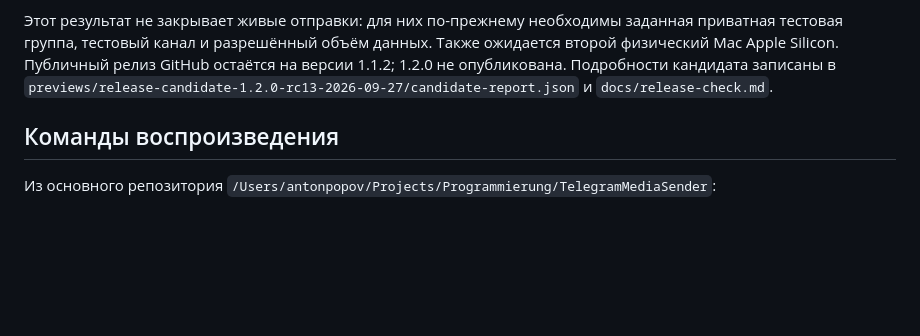
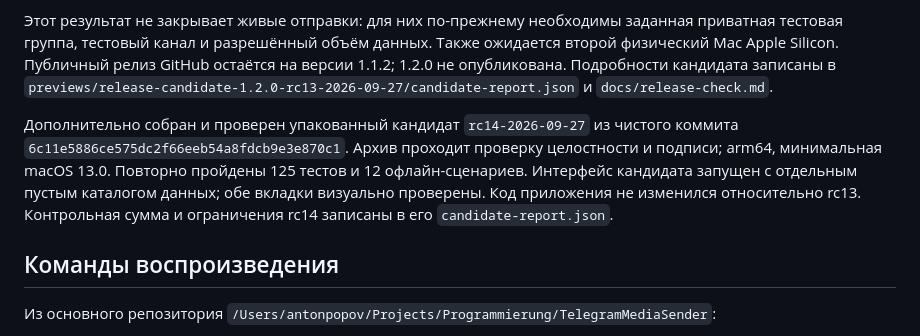
Before and after one commit to popovantondev/TelegramMediaSender, a Markdown page: docs/ru/functional-audit-2026-09-27.md, the part around the change. Rendered like a GitHub page; blank space fills up the shorter version.

```diff
--- a/docs/ru/functional-audit-2026-09-27.md
+++ b/docs/ru/functional-audit-2026-09-27.md
@@ -47,6 +47,8 @@
 Завершён двухчасовой idle-soak распакованной сборки с 5000 синтетическими файлами: 25 замеров с пятиминутным интервалом. Пиковый RSS пришёлся на запуск (132320 КиБ); после запуска значения держались в диапазоне 10–45 МиБ, последнее — 11728 КиБ. CPU оставался на 0%, число файловых дескрипторов — 53. Устойчивого роста памяти не обнаружено. Проверка сканирования 5000 файлов и визуальная проверка обеих вкладок выполнены на упакованном кандидате.
 
 Этот результат не закрывает живые отправки: для них по-прежнему необходимы заданная приватная тестовая группа, тестовый канал и разрешённый объём данных. Также ожидается второй физический Mac Apple Silicon. Публичный релиз GitHub остаётся на версии 1.1.2; 1.2.0 не опубликована. Подробности кандидата записаны в `previews/release-candidate-1.2.0-rc13-2026-09-27/candidate-report.json` и `docs/release-check.md`.
+
+Дополнительно собран и проверен упакованный кандидат `rc14-2026-09-27` из чистого коммита `6c11e5886ce575dc2f66eeb54a8fdcb9e3e870c1`. Архив проходит проверку целостности и подписи; arm64, минимальная macOS 13.0. Повторно пройдены 125 тестов и 12 офлайн-сценариев. Интерфейс кандидата запущен с отдельным пустым каталогом данных; обе вкладки визуально проверены. Код приложения не изменился относительно rc13. Контрольная сумма и ограничения rc14 записаны в его `candidate-report.json`.
 
 ## Команды воспроизведения
 
```
Also changed, not shown: README.md (+1 -1 lines), docs/release-check.md (+3 -3 lines).
